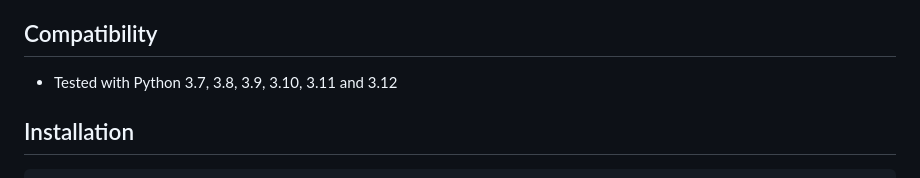
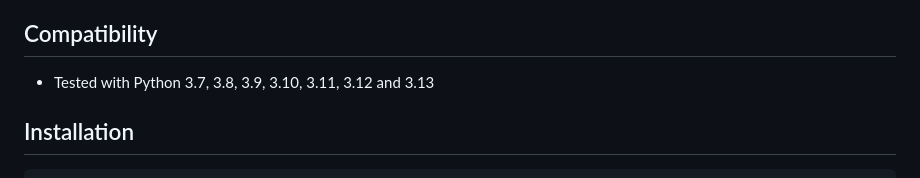
Before and after one commit to mkrd/Flask-Squeeze, a Markdown page: README.md, the part around the change. Rendered like a GitHub page.

````diff
--- a/README.md
+++ b/README.md
@@ -11,7 +11,7 @@ Flask-Squeeze is a Flask extension that automatically:
 - **Caches** static files so that they don't have to be re-compressed. The cache will be cleared each time Flask restarts. Files are considered static if the the substring "/static/" is in their request path.
 
 ## Compatibility
-- Tested with Python 3.7, 3.8, 3.9, 3.10, 3.11 and 3.12
+- Tested with Python 3.7, 3.8, 3.9, 3.10, 3.11, 3.12 and 3.13
 
 ## Installation
 ```
````
